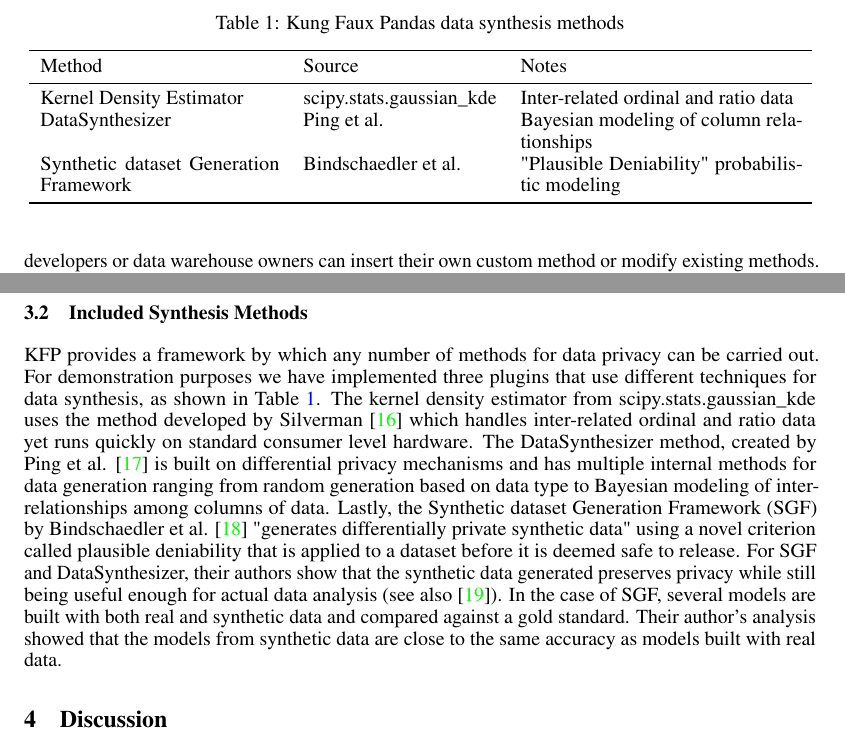
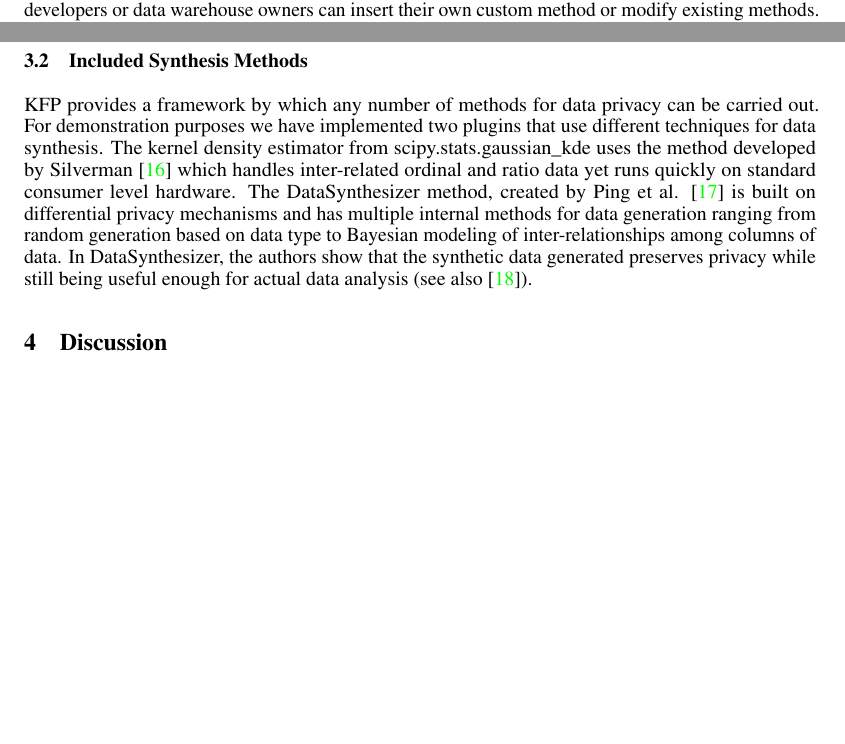
Before and after one commit to CUD2V/kungfauxpandas, a LaTeX paper (paper/main.tex): two parts of page 4 of 6, joined at a grey line, cut at the place of the change, the shorter picture padded with empty space. Compiled offline with pdfLaTeX.

Commit message:
Auto Update from local Sharelatex

```diff
--- a/paper/main.tex
+++ b/paper/main.tex
@@ -138,22 +139,7 @@ KFP provides multiple methods by which a machine learning developer can access o
 
 \subsection{Included Synthesis Methods}
 
-KFP provides a framework by which any number of methods for data privacy can be carried out. For demonstration purposes we have implemented three plugins that use different techniques for data synthesis, as shown in Table~\ref{included-methods}. The kernel density estimator from scipy.stats.gaussian\_kde uses the method developed by Silverman \cite{silverman_density_1986} which handles inter-related ordinal and ratio data yet runs quickly on standard consumer level hardware. The DataSynthesizer method, created by Ping et al. \cite{ping17datasynthesizer} is built on differential privacy mechanisms and has multiple internal methods for data generation ranging from random generation based on data type to Bayesian modeling of inter-relationships among columns of data. Lastly, the Synthetic dataset Generation Framework (SGF) by Bindschaedler et al. \cite{Bindschaedler2017} "generates differentially private synthetic data" using a novel criterion called plausible deniability that is applied to a dataset before it is deemed safe to release. For SGF and DataSynthesizer, their authors show that the synthetic data generated preserves privacy while still being useful enough for actual data analysis (see also \cite{howe_synthetic_2017}). In the case of SGF, several models are built with both real and synthetic data and compared against a gold standard. Their author's analysis showed that the models from synthetic data are close to the same accuracy as models built with real data.
-
-\begin{table}
-  \caption{Kung Faux Pandas data synthesis methods}
-  \label{included-methods}
-  \centering
-  \begin{tabular}{p{12em} l p{14em}}
-    \toprule
-    Method                                 & Source                    & Notes \\
-    \midrule
-    Kernel Density Estimator               & scipy.stats.gaussian\_kde & Inter-related ordinal and ratio data\\
-    DataSynthesizer                        & Ping et al.               & Bayesian modeling of column relationships\\
-    Synthetic dataset Generation Framework & Bindschaedler et al.      & "Plausible Deniability" probabilistic modeling\\
-    \bottomrule
-  \end{tabular}
-\end{table}
+KFP provides a framework by which any number of methods for data privacy can be carried out. For demonstration purposes we have implemented two plugins that use different techniques for data synthesis. The kernel density estimator from scipy.stats.gaussian\_kde uses the method developed by Silverman \cite{silverman_density_1986} which handles inter-related ordinal and ratio data yet runs quickly on standard consumer level hardware. The DataSynthesizer method, created by Ping et al. \cite{ping17datasynthesizer} is built on differential privacy mechanisms and has multiple internal methods for data generation ranging from random generation based on data type to Bayesian modeling of inter-relationships among columns of data. In DataSynthesizer, the authors show that the synthetic data generated preserves privacy while still being useful enough for actual data analysis (see also \cite{howe_synthetic_2017}).
 
 \section{Discussion}
 
```
Also changed, not shown: paper/seth.tex (+16 -0 lines), paper/main.tex (8 more changed lines).
